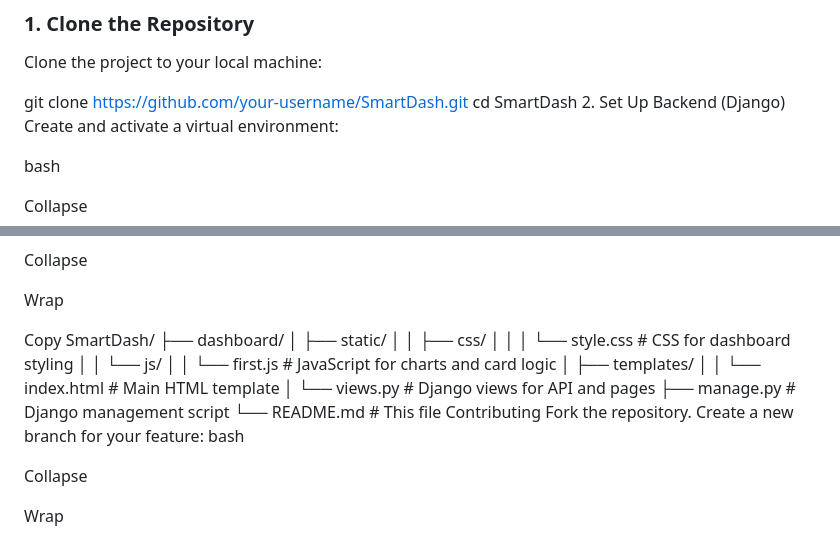
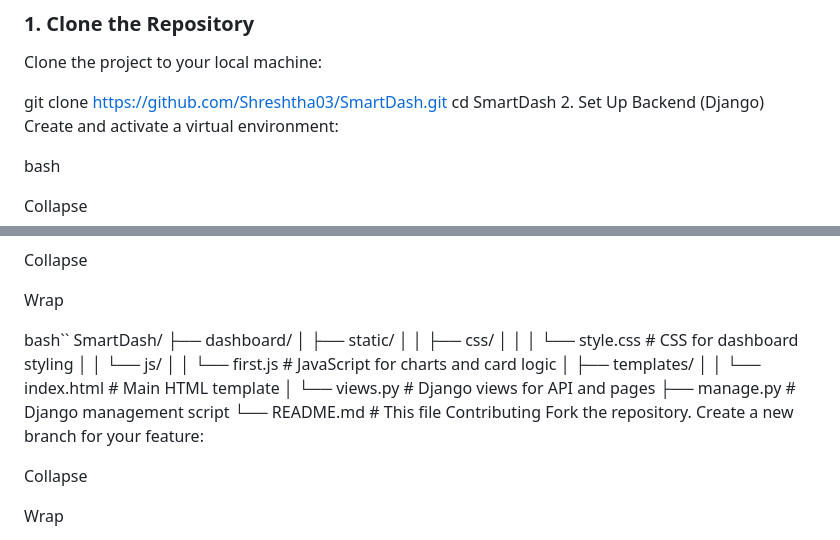
Before and after one commit to Shreshtha03/Smart-Dash-using-Django, a Markdown page: README.md, 2 parts joined by grey strips. Rendered like a GitHub page.

```diff
--- a/README.md
+++ b/README.md
@@ -22,7 +22,7 @@ A dynamic and interactive dashboard application designed to monitor and visualiz
 Clone the project to your local machine:
 
 
-git clone https://github.com/your-username/SmartDash.git
+git clone https://github.com/Shreshtha03/SmartDash.git
 cd SmartDash
 2. Set Up Backend (Django)
 Create and activate a virtual environment:
@@ -102,7 +102,7 @@ Collapse
 
 Wrap
 
-Copy
+bash``
 SmartDash/
 ├── dashboard/
 │   ├── static/
@@ -118,7 +118,9 @@ SmartDash/
 Contributing
 Fork the repository.
 Create a new branch for your feature:
-bash
+
+
+
 
 Collapse
 
```
